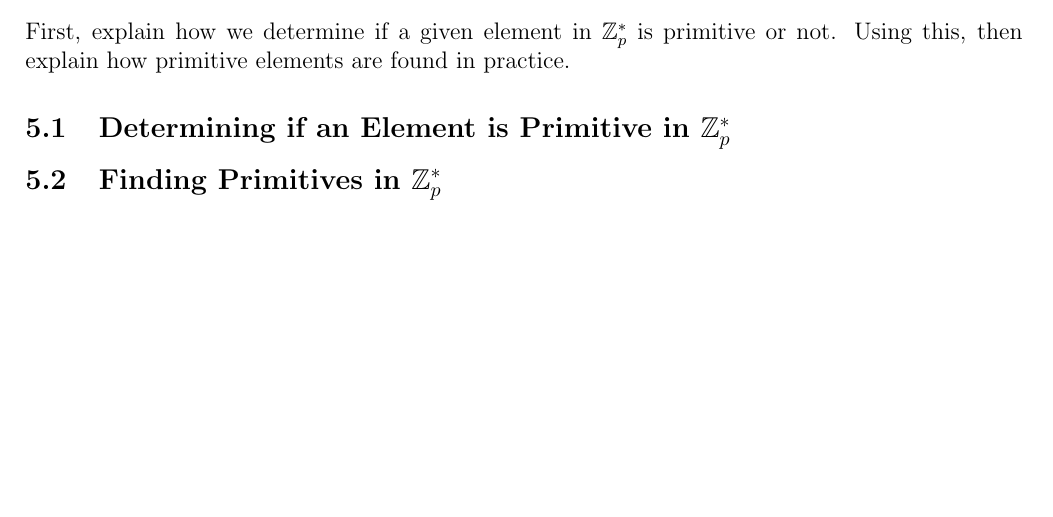
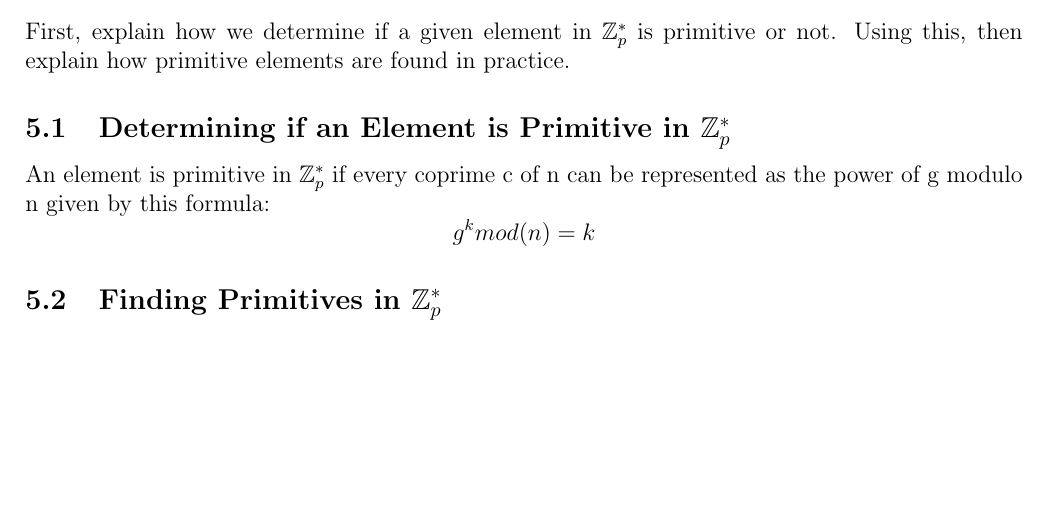
Before and after one commit to Doxxus/comp4109_a2, a LaTeX document (LaTeX/COMP4109-A2-F19.tex): part of page 10 of 10, cut so that both start at the same text. Compiled offline with pdfLaTeX.

Commit message:
started Q5

```diff
--- a/LaTeX/COMP4109-A2-F19.tex
+++ b/LaTeX/COMP4109-A2-F19.tex
@@ -458,7 +458,7 @@ First, explain how we determine if a given element in $\mathbb{Z}_p^*$ is primit
 Using this, then explain how primitive elements are found in practice.
 
 \subsection{Determining if an Element is Primitive in  $\mathbb{Z}_p^*$}
-
+An element is primitive in  $\mathbb{Z}_p^*$ if every coprime c of n can be represented as the power of g modulo n given by this formula: $$g^k mod(n) = k$$
 
 \subsection{Finding Primitives in  $\mathbb{Z}_p^*$}
 
```
